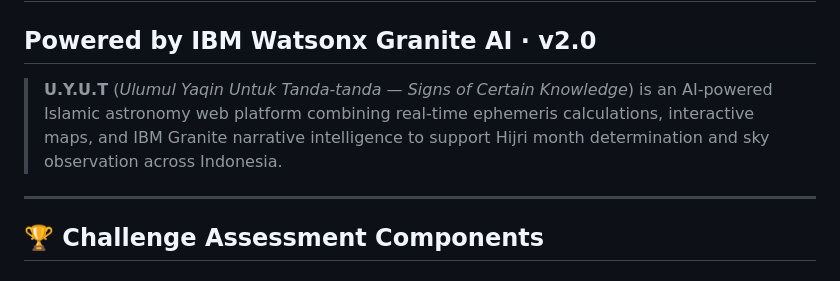
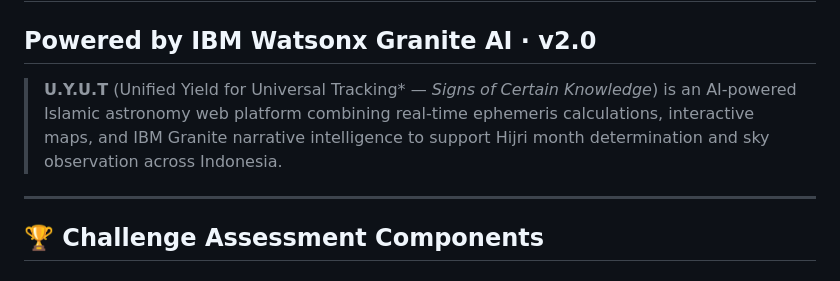
Before and after one commit to CruzzR/ibmhspace, a Markdown page: README.md, the part around the change. GitHub-like rendering.

```diff
--- a/README.md
+++ b/README.md
@@ -1,7 +1,7 @@
 # U.Y.U.T — Hilal Prediction & Astronomy Spot Recommendation System
 ## Powered by IBM Watsonx Granite AI · v2.0
 
-> **U.Y.U.T** (*Ulumul Yaqin Untuk Tanda-tanda* — *Signs of Certain Knowledge*) is an AI-powered Islamic astronomy web platform combining real-time ephemeris calculations, interactive maps, and IBM Granite narrative intelligence to support Hijri month determination and sky observation across Indonesia.
+> **U.Y.U.T** (Unified Yield for Universal Tracking* — *Signs of Certain Knowledge*) is an AI-powered Islamic astronomy web platform combining real-time ephemeris calculations, interactive maps, and IBM Granite narrative intelligence to support Hijri month determination and sky observation across Indonesia.
 
 ---
 
```
